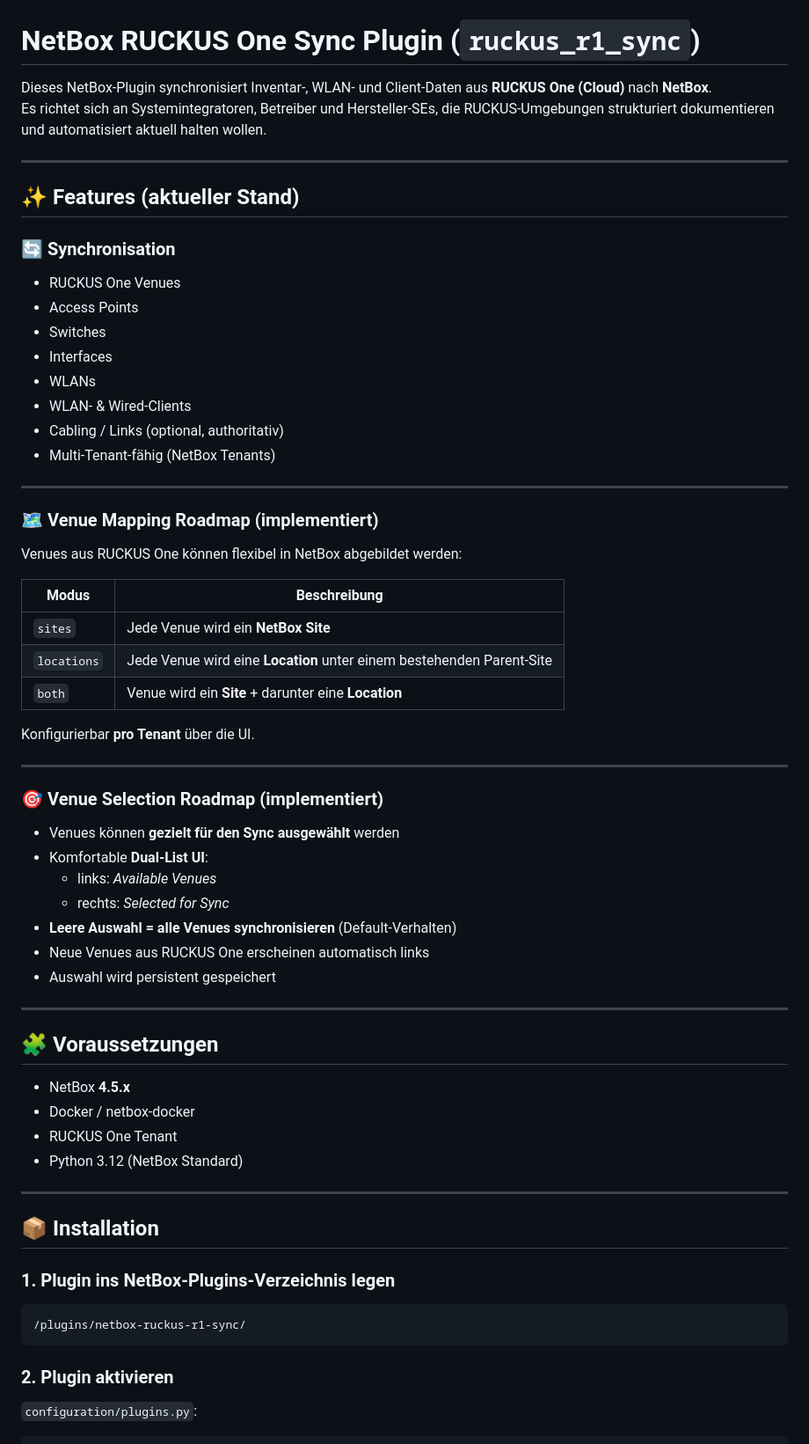
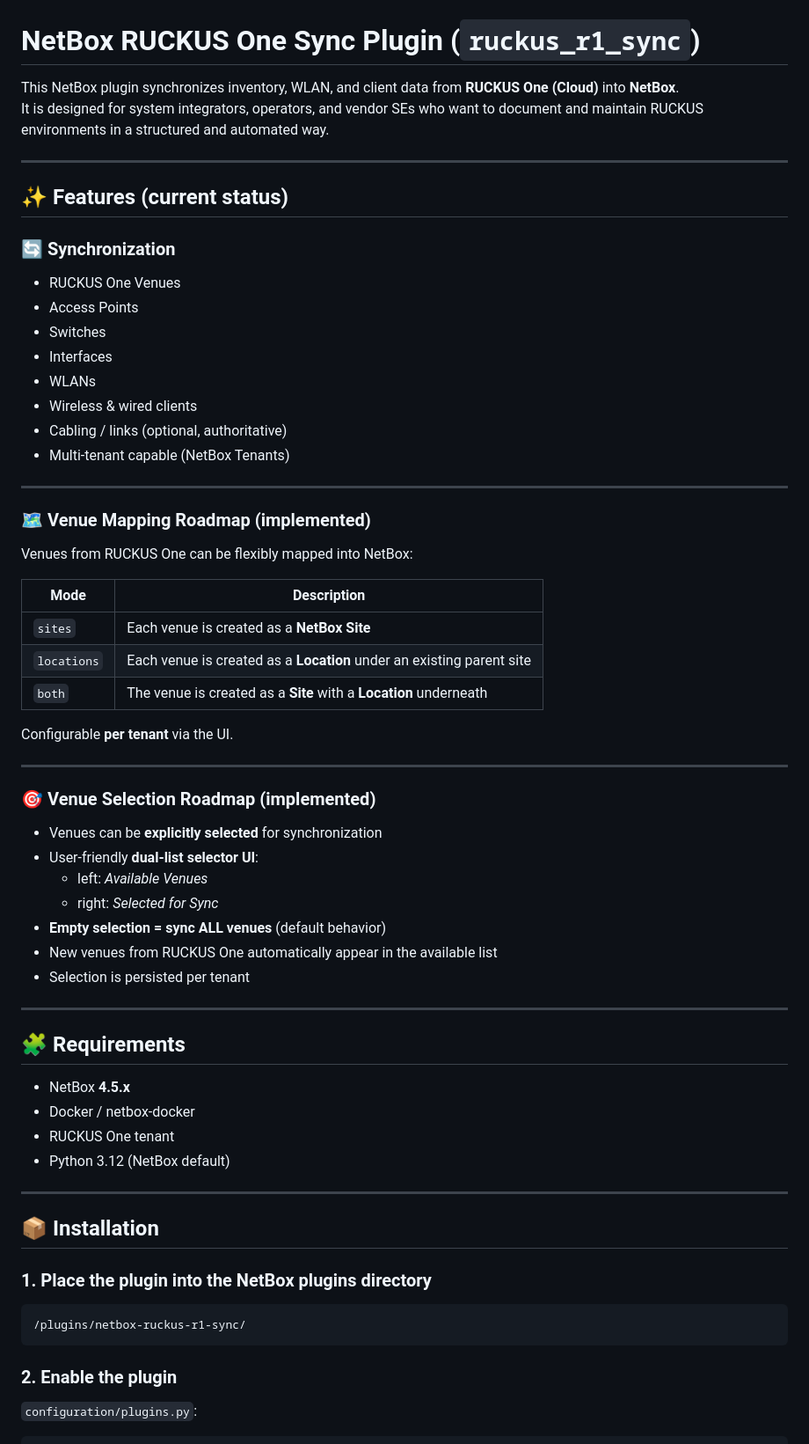
Before and after one commit to enrico-becker/netbox-ruckus-r1-sync, a Markdown page: README.md, the part around one of its changes. Shown at 88% size. Drawn GitHub-style.

````diff
--- a/README.md
+++ b/README.md
@@ -1,67 +1,67 @@
 # NetBox RUCKUS One Sync Plugin (`ruckus_r1_sync`)
 
-Dieses NetBox-Plugin synchronisiert Inventar-, WLAN- und Client-Daten aus **RUCKUS One (Cloud)** nach **NetBox**.
-Es richtet sich an Systemintegratoren, Betreiber und Hersteller-SEs, die RUCKUS-Umgebungen strukturiert dokumentieren und automatisiert aktuell halten wollen.
+This NetBox plugin synchronizes inventory, WLAN, and client data from **RUCKUS One (Cloud)** into **NetBox**.
+It is designed for system integrators, operators, and vendor SEs who want to document and maintain RUCKUS environments in a structured and automated way.
 
 ---
 
-## ✨ Features (aktueller Stand)
+## ✨ Features (current status)
 
-### 🔄 Synchronisation
+### 🔄 Synchronization
 - RUCKUS One Venues
 - Access Points
 - Switches
 - Interfaces
 - WLANs
-- WLAN- & Wired-Clients
-- Cabling / Links (optional, authoritativ)
-- Multi-Tenant-fähig (NetBox Tenants)
+- Wireless & wired clients
+- Cabling / links (optional, authoritative)
+- Multi-tenant capable (NetBox Tenants)
 
 ---
 
-### 🗺️ Venue Mapping Roadmap (implementiert)
+### 🗺️ Venue Mapping Roadmap (implemented)
 
-Venues aus RUCKUS One können flexibel in NetBox abgebildet werden:
+Venues from RUCKUS One can be flexibly mapped into NetBox:
 
-| Modus | Beschreibung |
+| Mode | Description |
 |------|-------------|
-| `sites` | Jede Venue wird ein **NetBox Site** |
-| `locations` | Jede Venue wird eine **Location** unter einem bestehenden Parent-Site |
-| `both` | Venue wird ein **Site** + darunter eine **Location** |
+| `sites` | Each venue is created as a **NetBox Site** |
+| `locations` | Each venue is created as a **Location** under an existing parent site |
+| `both` | The venue is created as a **Site** with a **Location** underneath |
 
-Konfigurierbar **pro Tenant** über die UI.
+Configurable **per tenant** via the UI.
 
 ---
 
-### 🎯 Venue Selection Roadmap (implementiert)
+### 🎯 Venue Selection Roadmap (implemented)
 
-- Venues können **gezielt für den Sync ausgewählt** werden
-- Komfortable **Dual-List UI**:
-  - links: *Available Venues*
-  - rechts: *Selected for Sync*
-- **Leere Auswahl = alle Venues synchronisieren** (Default-Verhalten)
-- Neue Venues aus RUCKUS One erscheinen automatisch links
-- Auswahl wird persistent gespeichert
+- Venues can be **explicitly selected** for synchronization
+- User-friendly **dual-list selector UI**:
+  - left: *Available Venues*
+  - right: *Selected for Sync*
+- **Empty selection = sync ALL venues** (default behavior)
+- New venues from RUCKUS One automatically appear in the available list
+- Selection is persisted per tenant
 
 ---
 
-## 🧩 Voraussetzungen
+## 🧩 Requirements
 
 - NetBox **4.5.x**
 - Docker / netbox-docker
-- RUCKUS One Tenant
-- Python 3.12 (NetBox Standard)
+- RUCKUS One tenant
+- Python 3.12 (NetBox default)
 
 ---
 
 ## 📦 Installation
 
-### 1. Plugin ins NetBox-Plugins-Verzeichnis legen
+### 1. Place the plugin into the NetBox plugins directory
 ```bash
 /plugins/netbox-ruckus-r1-sync/
 ```
 
-### 2. Plugin aktivieren
+### 2. Enable the plugin
 
 `configuration/plugins.py`:
 
````
Also changed, not shown: other parts of README.md (+25 -26 lines), README_DE.md (added, +170 -0 lines).
